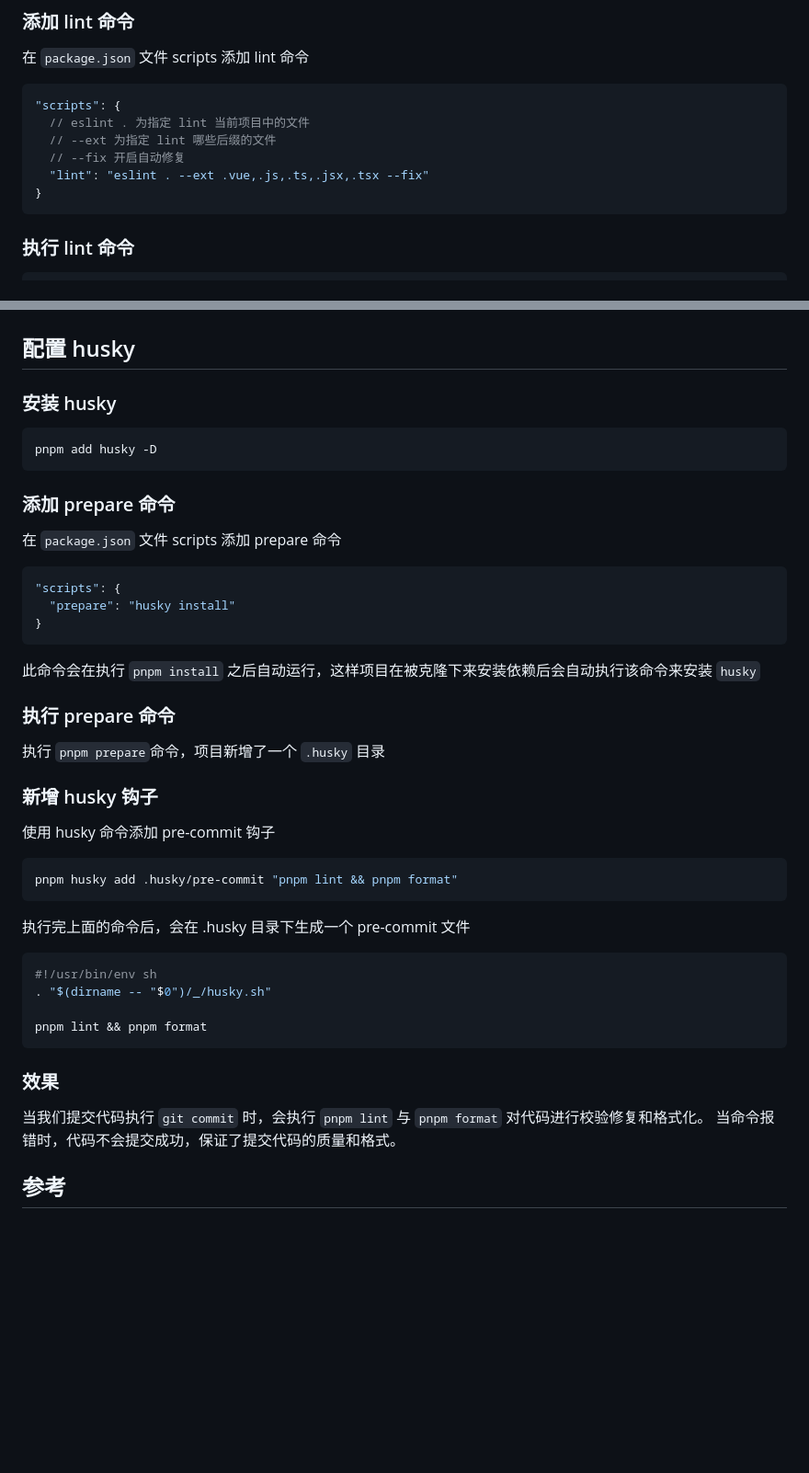
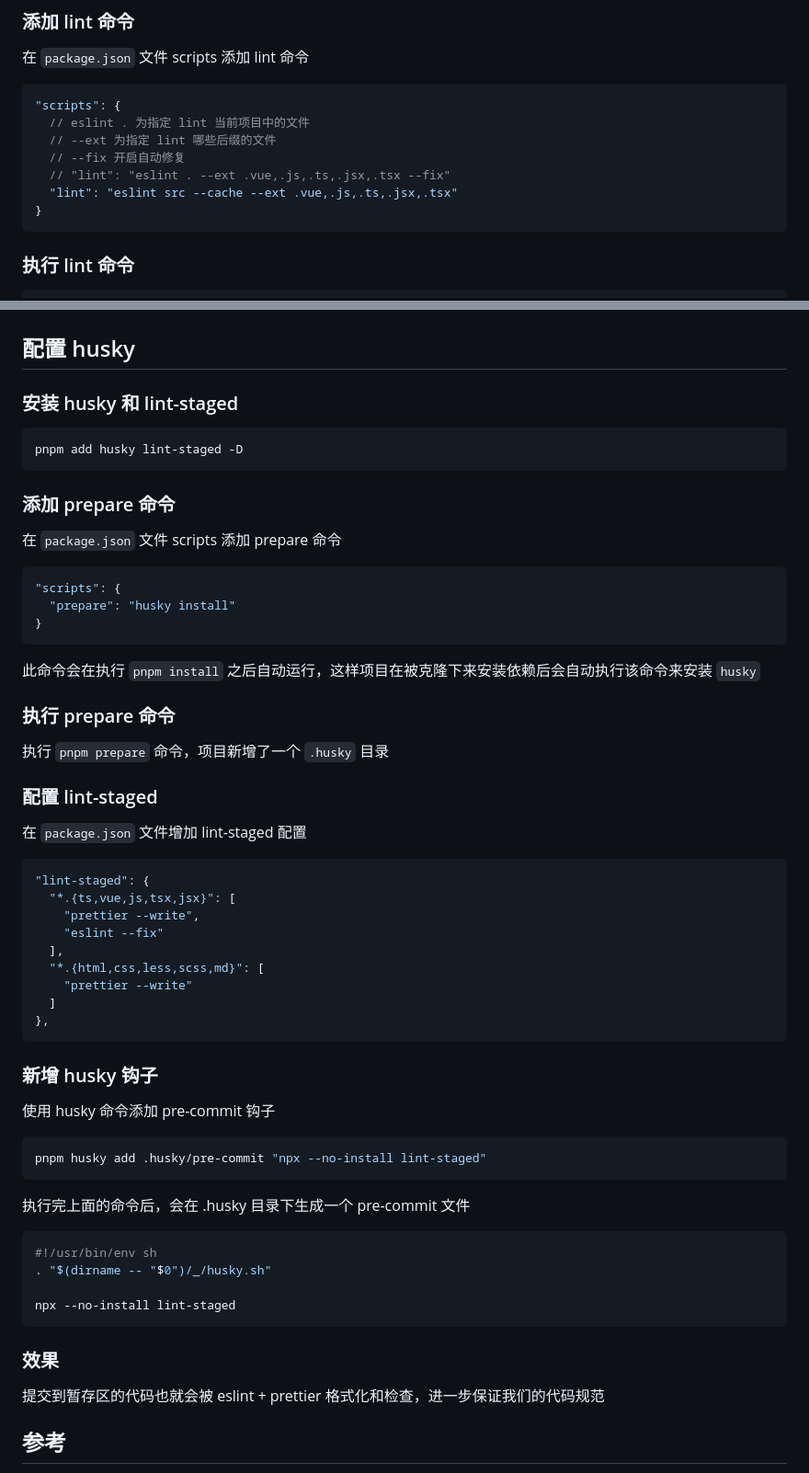
Before and after one commit to alex-diga/node1, a Markdown page: src/学习/vue3-lint.md, 2 parts joined by grey strips. Shown: that part at 92% size. Rendered like a GitHub page; blank space fills up the shorter version.

Commit message:
log: lint-staged配置

````diff
--- a/src/学习/vue3-lint.md
+++ b/src/学习/vue3-lint.md
@@ -85,7 +85,8 @@ module.exports = {
   // eslint . 为指定 lint 当前项目中的文件
   // --ext 为指定 lint 哪些后缀的文件
   // --fix 开启自动修复
-  "lint": "eslint . --ext .vue,.js,.ts,.jsx,.tsx --fix"
+  // "lint": "eslint . --ext .vue,.js,.ts,.jsx,.tsx --fix"
+  "lint": "eslint src --cache --ext .vue,.js,.ts,.jsx,.tsx"
 }
 ```
 
@@ -233,10 +234,10 @@ extends: [
 
 ## 配置 husky
 
-### 安装 husky
+### 安装 husky 和 lint-staged
 
 ```shell
-pnpm add husky -D
+pnpm add husky lint-staged -D
 ```
 
 ### 添加 prepare 命令
@@ -253,14 +254,30 @@ pnpm add husky -D
 
 ### 执行 prepare 命令
 
-执行 `pnpm prepare`命令，项目新增了一个 `.husky` 目录
+执行 `pnpm prepare` 命令，项目新增了一个 `.husky` 目录
+
+### 配置 lint-staged
+
+在 `package.json` 文件增加 lint-staged 配置
+
+```json
+"lint-staged": {
+  "*.{ts,vue,js,tsx,jsx}": [
+    "prettier --write",
+    "eslint --fix"
+  ],
+  "*.{html,css,less,scss,md}": [
+    "prettier --write"
+  ]
+},
+```
 
 ### 新增 husky 钩子
 
 使用 husky 命令添加 pre-commit 钩子
 
 ```shell
-pnpm husky add .husky/pre-commit "pnpm lint && pnpm format"
+pnpm husky add .husky/pre-commit "npx --no-install lint-staged"
 ```
 
 执行完上面的命令后，会在 .husky 目录下生成一个 pre-commit 文件
@@ -269,13 +286,12 @@ pnpm husky add .husky/pre-commit "pnpm lint && pnpm format"
 #!/usr/bin/env sh
 . "$(dirname -- "$0")/_/husky.sh"
 
-pnpm lint && pnpm format
+npx --no-install lint-staged
 ```
 
 ### 效果
 
-当我们提交代码执行 `git commit` 时，会执行 `pnpm lint` 与 `pnpm format` 对代码进行校验修复和格式化。
-当命令报错时，代码不会提交成功，保证了提交代码的质量和格式。
+提交到暂存区的代码也就会被 eslint + prettier 格式化和检查，进一步保证我们的代码规范
 
 ## 参考
 
````
